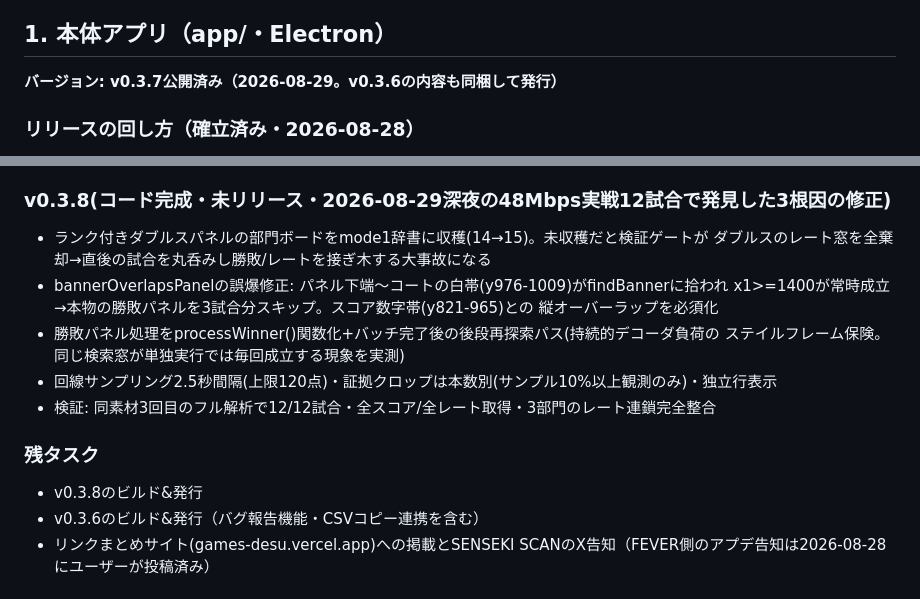
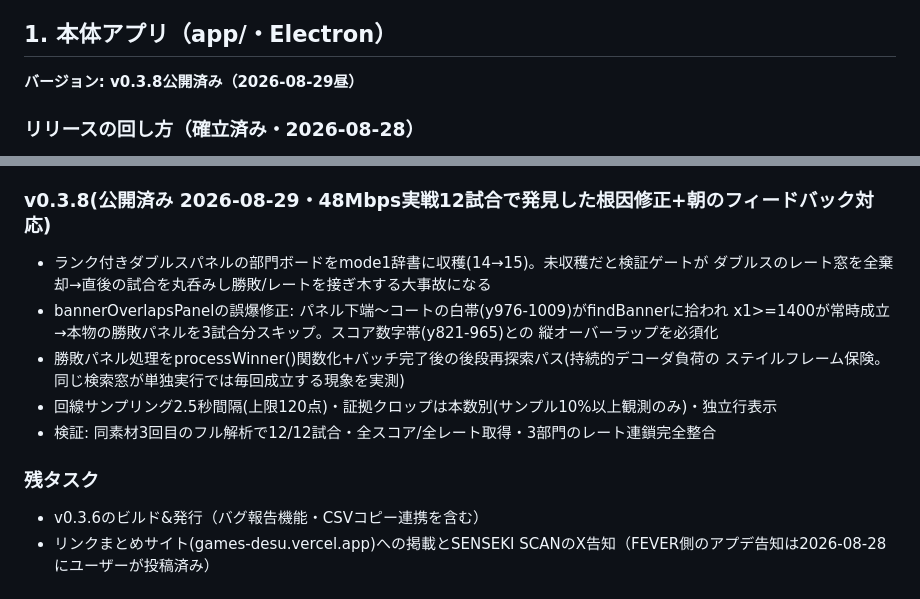
Before and after one commit to KawasakiKeitoGames/senseki-scan, a Markdown page: docs/STATUS.md, 2 parts joined by grey strips. Drawn GitHub-style.

Commit message:
STATUS: v0.3.8公開を反映
Co-Authored-By: Claude Fable 5 <noreply@anthropic.com>

```diff
--- a/docs/STATUS.md
+++ b/docs/STATUS.md
@@ -5,7 +5,7 @@
 
 ## 1. 本体アプリ（app/・Electron）
 
-**バージョン: v0.3.7公開済み（2026-08-29。v0.3.6の内容も同梱して発行）**
+**バージョン: v0.3.8公開済み（2026-08-29昼）**
 
 ### リリースの回し方（確立済み・2026-08-28）
 - ユーザー: 実ターミナルで `cd C:\Users\iftec\Documents\senseki-capture\app; npm run dist`（NSISはサンドボックス不可）
@@ -21,7 +21,7 @@
 - 辞書収穫: racketBanners 77→80(ビリキュー/ダッシュ/かざん)・vsIcons 93→95(テレサ/チコ:オレンジ)・
   dblIcons 54→60(ピーチ/クッパ両側/パタパタ/トッテン)・courts 46→51(カーペット3種/ワルイージピンボール2種)
 
-### v0.3.8(コード完成・未リリース・2026-08-29深夜の48Mbps実戦12試合で発見した3根因の修正)
+### v0.3.8(公開済み 2026-08-29・48Mbps実戦12試合で発見した根因修正+朝のフィードバック対応)
 - ランク付きダブルスパネルの部門ボードをmode1辞書に収穫(14→15)。未収穫だと検証ゲートが
   ダブルスのレート窓を全棄却→直後の試合を丸呑みし勝敗/レートを接ぎ木する大事故になる
 - bannerOverlapsPanelの誤爆修正: パネル下端〜コートの白帯(y976-1009)がfindBannerに拾われ
@@ -33,7 +33,6 @@
 - 検証: 同素材3回目のフル解析で12/12試合・全スコア/全レート取得・3部門のレート連鎖完全整合
 
 ### 残タスク
-- v0.3.8のビルド&発行
 - v0.3.6のビルド&発行（バグ報告機能・CSVコピー連携を含む）
 - リンクまとめサイト(games-desu.vercel.app)への掲載とSENSEKI SCANのX告知（FEVER側のアプデ告知は2026-08-28にユーザーが投稿済み）
 
```
